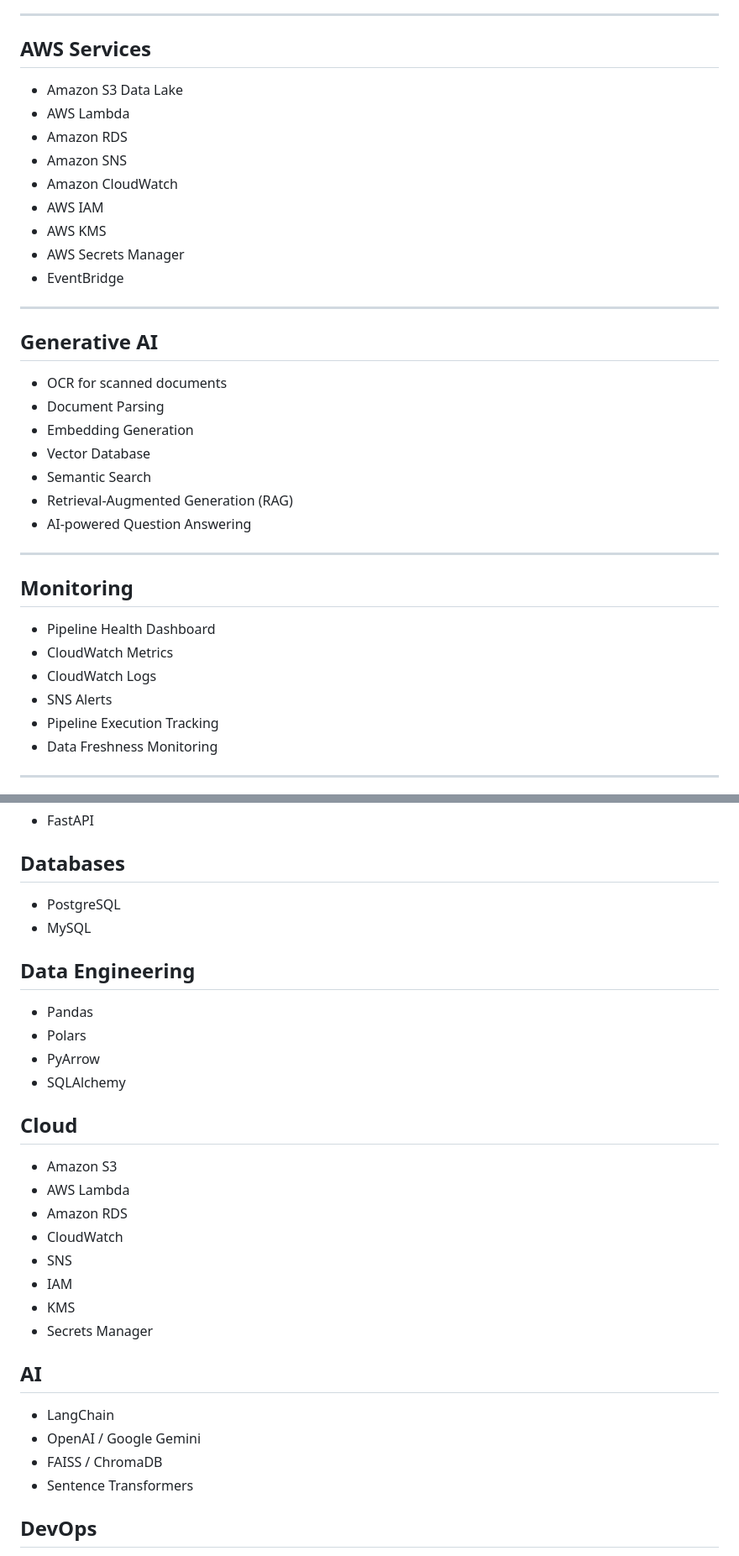
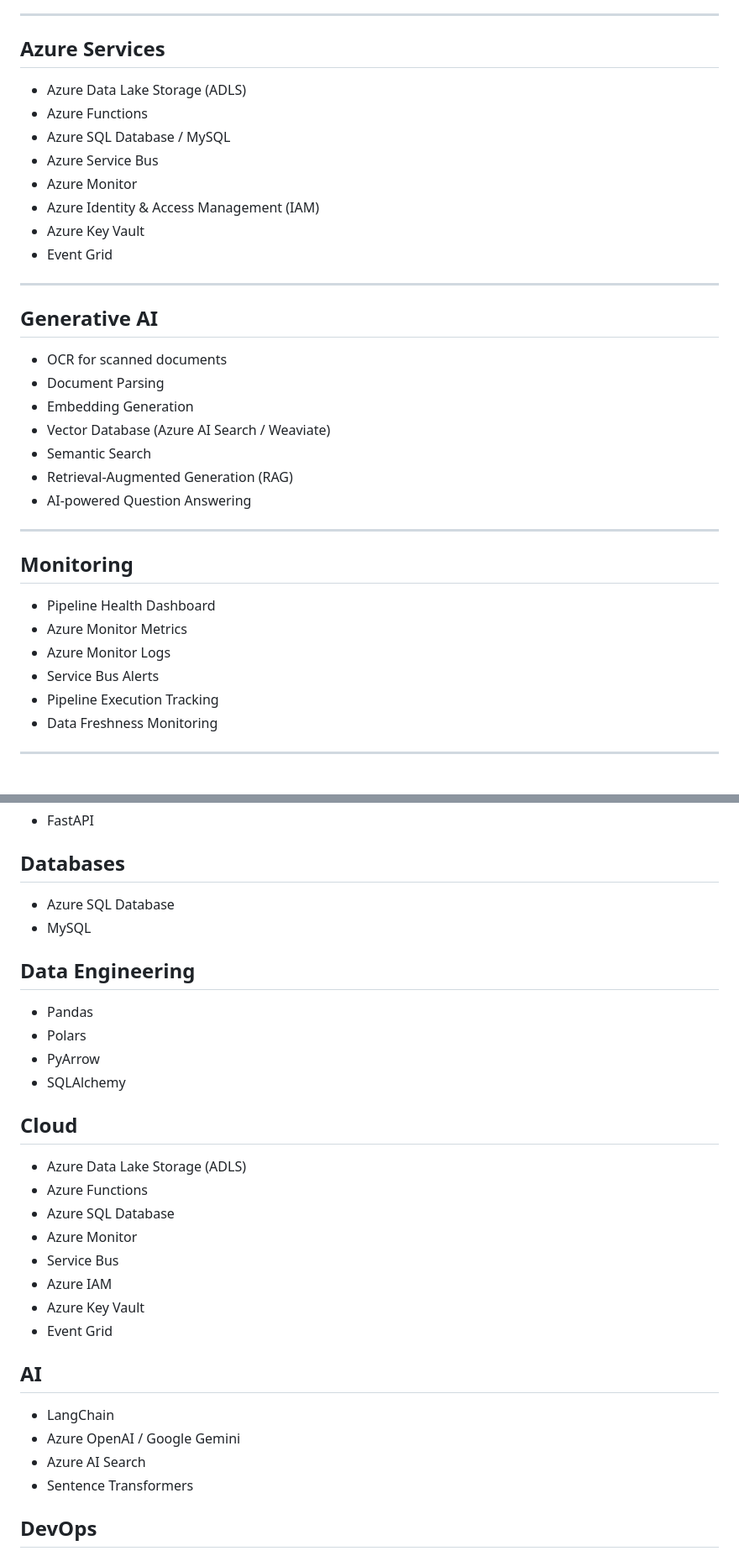
Before and after one commit to Sairaj-25/Backup_and_restore, a Markdown page: README.md, 2 parts joined by grey strips. Shown at 84% size. GitHub-like rendering.

Commit message:
Migrate AWS stack to Azure stack while preserving project goals

```diff
--- a/README.md
+++ b/README.md
@@ -43,17 +43,16 @@ The platform automates data ingestion, ETL pipelines, metadata management, and A
 
 ---
 
-## AWS Services
+## Azure Services
 
-- Amazon S3 Data Lake
-- AWS Lambda
-- Amazon RDS
-- Amazon SNS
-- Amazon CloudWatch
-- AWS IAM
-- AWS KMS
-- AWS Secrets Manager
-- EventBridge
+- Azure Data Lake Storage (ADLS)
+- Azure Functions
+- Azure SQL Database / MySQL
+- Azure Service Bus
+- Azure Monitor
+- Azure Identity & Access Management (IAM)
+- Azure Key Vault
+- Event Grid
 
 ---
 
@@ -62,7 +61,7 @@ The platform automates data ingestion, ETL pipelines, metadata management, and A
 - OCR for scanned documents
 - Document Parsing
 - Embedding Generation
-- Vector Database
+- Vector Database (Azure AI Search / Weaviate)
 - Semantic Search
 - Retrieval-Augmented Generation (RAG)
 - AI-powered Question Answering
@@ -72,9 +71,9 @@ The platform automates data ingestion, ETL pipelines, metadata management, and A
 ## Monitoring
 
 - Pipeline Health Dashboard
-- CloudWatch Metrics
-- CloudWatch Logs
-- SNS Alerts
+- Azure Monitor Metrics
+- Azure Monitor Logs
+- Service Bus Alerts
 - Pipeline Execution Tracking
 - Data Freshness Monitoring
 
@@ -188,7 +187,7 @@ enterprise-ai-data-platform/
 
 ## Databases
 
-- PostgreSQL
+- Azure SQL Database
 - MySQL
 
 ## Data Engineering
@@ -200,20 +199,20 @@ enterprise-ai-data-platform/
 
 ## Cloud
 
-- Amazon S3
-- AWS Lambda
-- Amazon RDS
-- CloudWatch
-- SNS
-- IAM
-- KMS
-- Secrets Manager
+- Azure Data Lake Storage (ADLS)
+- Azure Functions
+- Azure SQL Database
+- Azure Monitor
+- Service Bus
+- Azure IAM
+- Azure Key Vault
+- Event Grid
 
 ## AI
 
 - LangChain
-- OpenAI / Google Gemini
-- FAISS / ChromaDB
+- Azure OpenAI / Google Gemini
+- Azure AI Search
 - Sentence Transformers
 
 ## DevOps
```
Also changed, not shown: other parts of README.md (+20 -19 lines).
